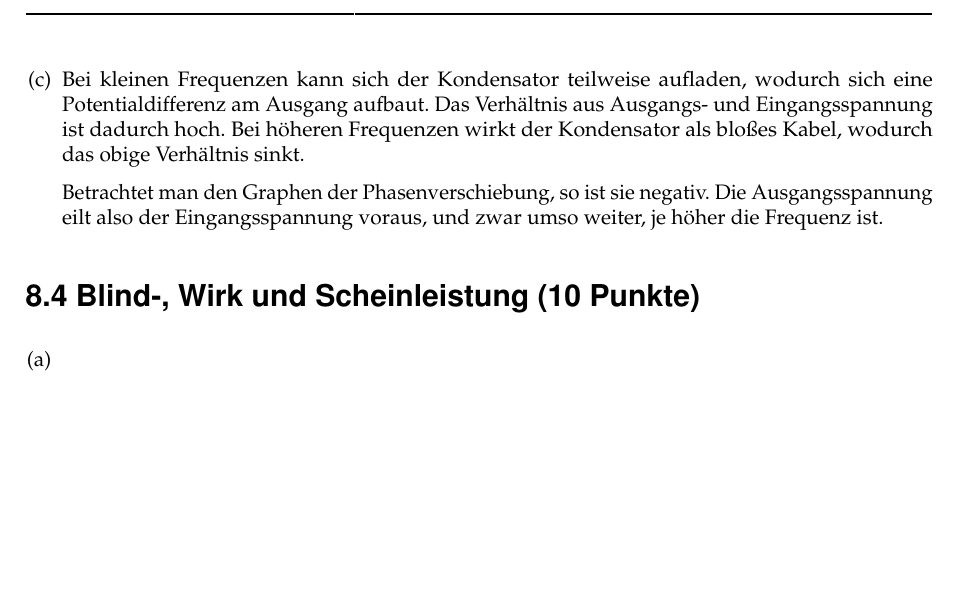
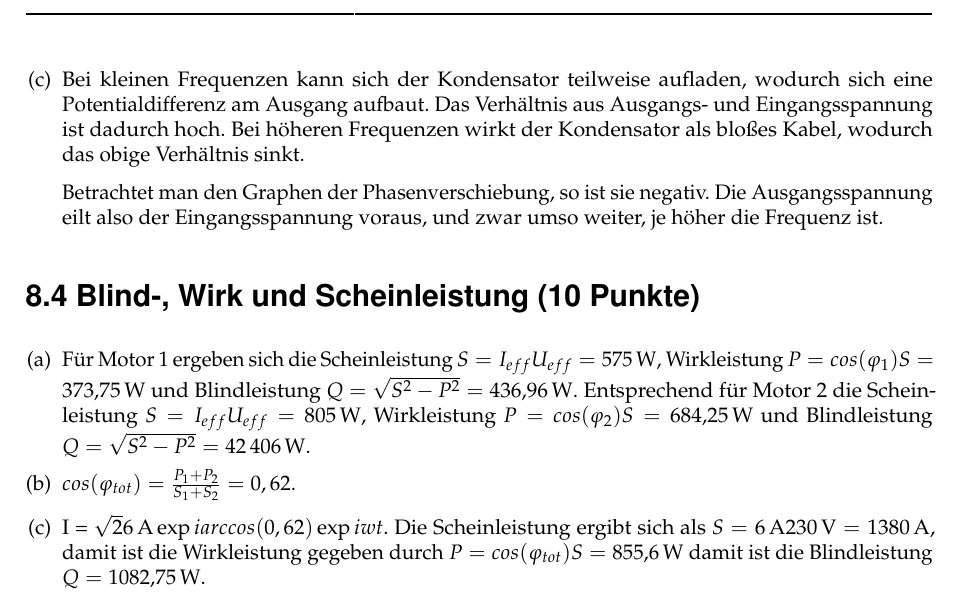
Before and after one commit to hii195/Ex2Zettel, a LaTeX document (Aufgabenzettel8/aufgabenzettel8.tex, which reads Aufgabenzettel8/Aufgaben/4.tex): part of page 3 of 3, cut so that both start at the same text, the shorter picture padded with empty space. Compiled offline with pdfLaTeX; an older LaTeX class or package is replaced by its successor.

Commit message:
Added ex 2

```diff
--- a/Aufgabenzettel8/Aufgaben/4.tex
+++ b/Aufgabenzettel8/Aufgaben/4.tex
@@ -1,4 +1,8 @@
 \section*{\nr.4 \titfour (10 Punkte)}
 \begin{enumerate}[(a)]
-\item
+\item Für Motor 1 ergeben sich die Scheinleistung $S = I_{eff}U_{eff} = \SI{575}{\watt}$, Wirkleistung $P = cos(\varphi_1) S =\SI{373,75}{\watt}$ und Blindleistung $Q = \sqrt{S^2 - P^2} = \SI{436,96}{\watt}$.
+Entsprechend für Motor 2 die Scheinleistung $S = I_{eff}U_{eff} = \SI{805}{\watt}$, Wirkleistung $P = cos(\varphi_2) S =\SI{684,25}{\watt}$ und Blindleistung $Q = \sqrt{S^2 - P^2} = \SI{42406}{\watt}$.
+\item $cos(\varphi_{tot}) =\frac{P_1 + P_2}{S_1 + S_2} = 0,62$.
+\item I = $\sqrt{2}\SI{6}{\ampere}\exp{iarccos(0,62)} \exp{iwt}$.
+Die Scheinleistung ergibt sich als $S =\SI{6}{\ampere}\SI{230}{\volt} = \SI{1380}{\ampere}$, damit ist die Wirkleistung gegeben durch $P = cos(\varphi_{tot})S = \SI{855,6}{\watt}$ damit ist die Blindleistung $Q = \SI{1082,75}{\watt}$.
 \end{enumerate}
```
